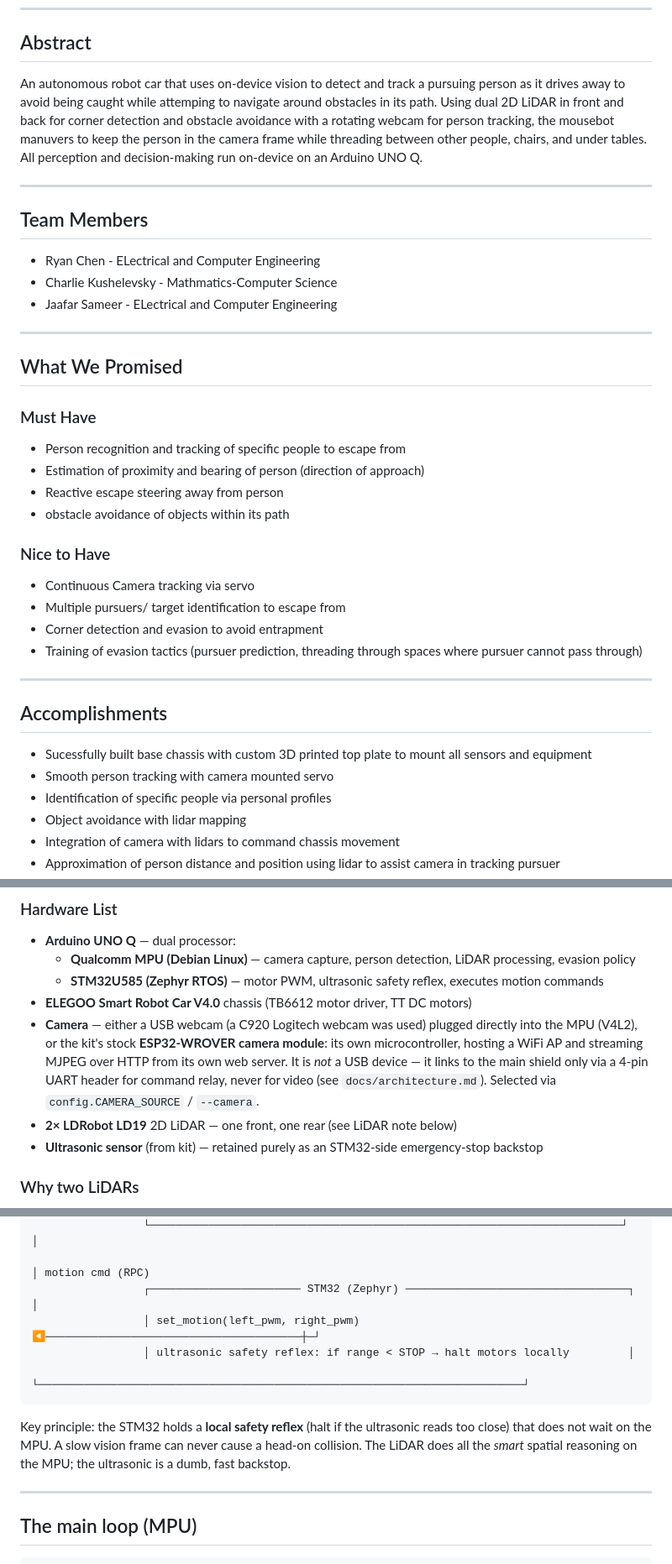
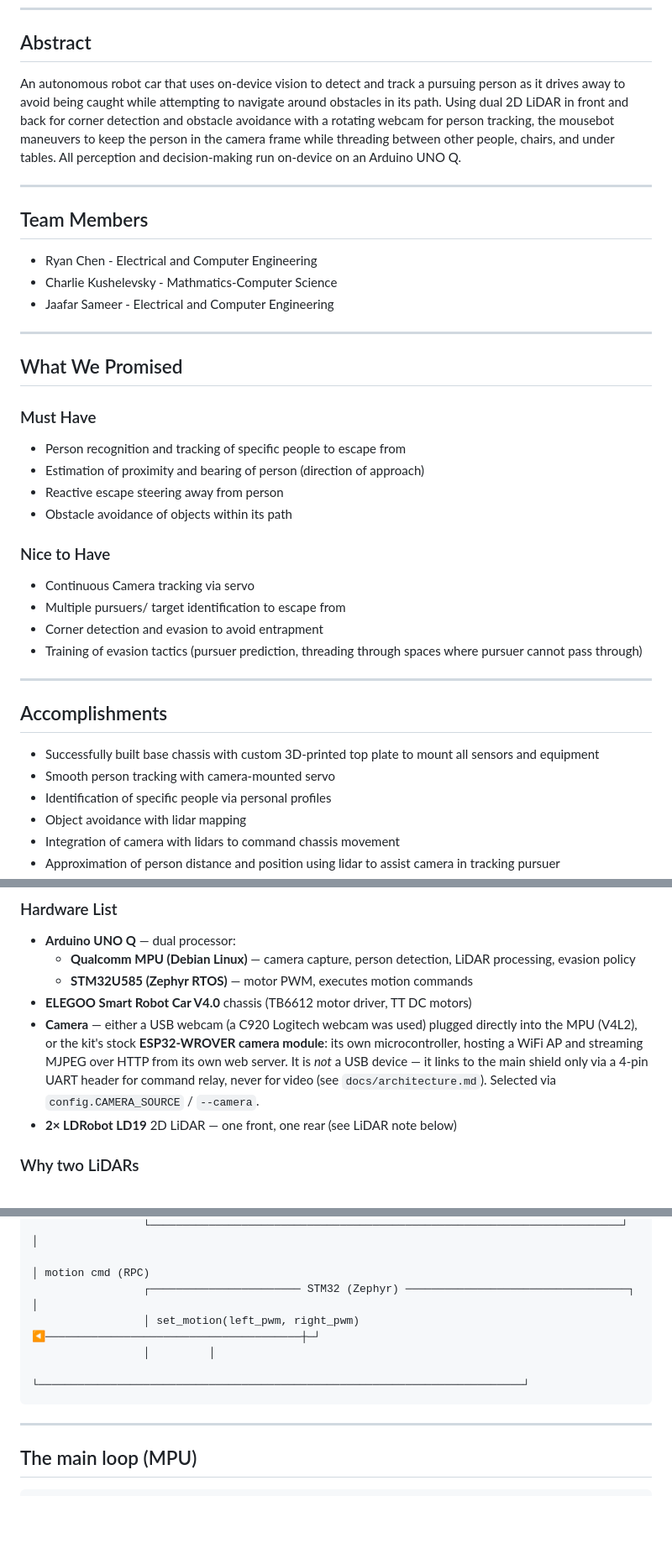
Before and after one commit to UCSD-Silberman-Classes-and-Projects/UCSD-ECE180-SUMMER_I-Final_Project-Team_4, a Markdown page: README.md, 3 parts joined by grey strips. Shown at 84% size. GitHub-like rendering; blank space fills up the shorter version.

````diff
--- a/README.md
+++ b/README.md
@@ -34,14 +34,14 @@
 ---
 
 ## Abstract
-An autonomous robot car that uses on-device vision to detect and track a pursuing person as it drives away to avoid being caught while attemping to navigate around obstacles in its path. Using dual 2D LiDAR in front and back for corner detection and obstacle avoidance with a rotating webcam for person tracking, the mousebot manuvers to keep the person in the camera frame while threading between other people, chairs, and under tables. All perception and decision-making run on-device on an Arduino UNO Q.
+An autonomous robot car that uses on-device vision to detect and track a pursuing person as it drives away to avoid being caught while attempting to navigate around obstacles in its path. Using dual 2D LiDAR in front and back for corner detection and obstacle avoidance with a rotating webcam for person tracking, the mousebot maneuvers to keep the person in the camera frame while threading between other people, chairs, and under tables. All perception and decision-making run on-device on an Arduino UNO Q.
 
 ---
 
 ## Team Members
-- Ryan Chen - ELectrical and Computer Engineering
+- Ryan Chen - Electrical and Computer Engineering
 - Charlie Kushelevsky - Mathmatics-Computer Science
-- Jaafar Sameer - ELectrical and Computer Engineering
+- Jaafar Sameer - Electrical and Computer Engineering
 
 ---
 
@@ -50,7 +50,7 @@ An autonomous robot car that uses on-device vision to detect and track a pursuin
 - Person recognition and tracking of specific people to escape from
 - Estimation of proximity and bearing of person (direction of approach)
 - Reactive escape steering away from person
-- obstacle avoidance of objects within its path
+- Obstacle avoidance of objects within its path
 
 ### Nice to Have
 - Continuous Camera tracking via servo
@@ -61,8 +61,8 @@ An autonomous robot car that uses on-device vision to detect and track a pursuin
 ---
 
 ## Accomplishments
-- Sucessfully built base chassis with custom 3D printed top plate to mount all sensors and equipment
-- Smooth person tracking with camera mounted servo
+- Successfully built base chassis with custom 3D-printed top plate to mount all sensors and equipment
+- Smooth person tracking with camera-mounted servo
 - Identification of specific people via personal profiles
 - Object avoidance with lidar mapping
 - Integration of camera with lidars to command chassis movement
@@ -117,7 +117,7 @@ https://github.com/user-attachments/assets/35d9001b-ba4c-442b-992d-67fd3eab1270
 ### Hardware List
 - **Arduino UNO Q** — dual processor:
   - **Qualcomm MPU (Debian Linux)** — camera capture, person detection, LiDAR processing, evasion policy
-  - **STM32U585 (Zephyr RTOS)** — motor PWM, ultrasonic safety reflex, executes motion commands
+  - **STM32U585 (Zephyr RTOS)** — motor PWM, executes motion commands
 - **ELEGOO Smart Robot Car V4.0** chassis (TB6612 motor driver, TT DC motors)
 - **Camera** — either a USB webcam (a C920 Logitech webcam was used) plugged directly into the MPU (V4L2), or
   the kit's stock **ESP32-WROVER camera module**: its own microcontroller,
@@ -126,7 +126,7 @@ https://github.com/user-attachments/assets/35d9001b-ba4c-442b-992d-67fd3eab1270
   header for command relay, never for video (see `docs/architecture.md`).
   Selected via `config.CAMERA_SOURCE` / `--camera`.
 - **2× LDRobot LD19** 2D LiDAR — one front, one rear (see LiDAR note below)
-- **Ultrasonic sensor** (from kit) — retained purely as an STM32-side emergency-stop backstop
+
 
 ### Why two LiDARs
 
@@ -168,13 +168,10 @@ Two processors, two very different jobs:
                                                                                               │ motion cmd (RPC)
                  ┌─────────────────────── STM32 (Zephyr) ──────────────────────────────────┐ │
                  │ set_motion(left_pwm, right_pwm) ◀───────────────────────────────────────┼─┘
-                 │ ultrasonic safety reflex: if range < STOP → halt motors locally         │
+                 │         │
                  └──────────────────────────────────────────────────────────────────────────┘
 ```
 
-Key principle: the STM32 holds a **local safety reflex** (halt if the ultrasonic reads too close)
-that does not wait on the MPU. A slow vision frame can never cause a head-on collision.
-The LiDAR does all the *smart* spatial reasoning on the MPU; the ultrasonic is a dumb, fast backstop.
 
 ---
 
````
Also changed, not shown: other parts of README.md (+10 -43 lines).
